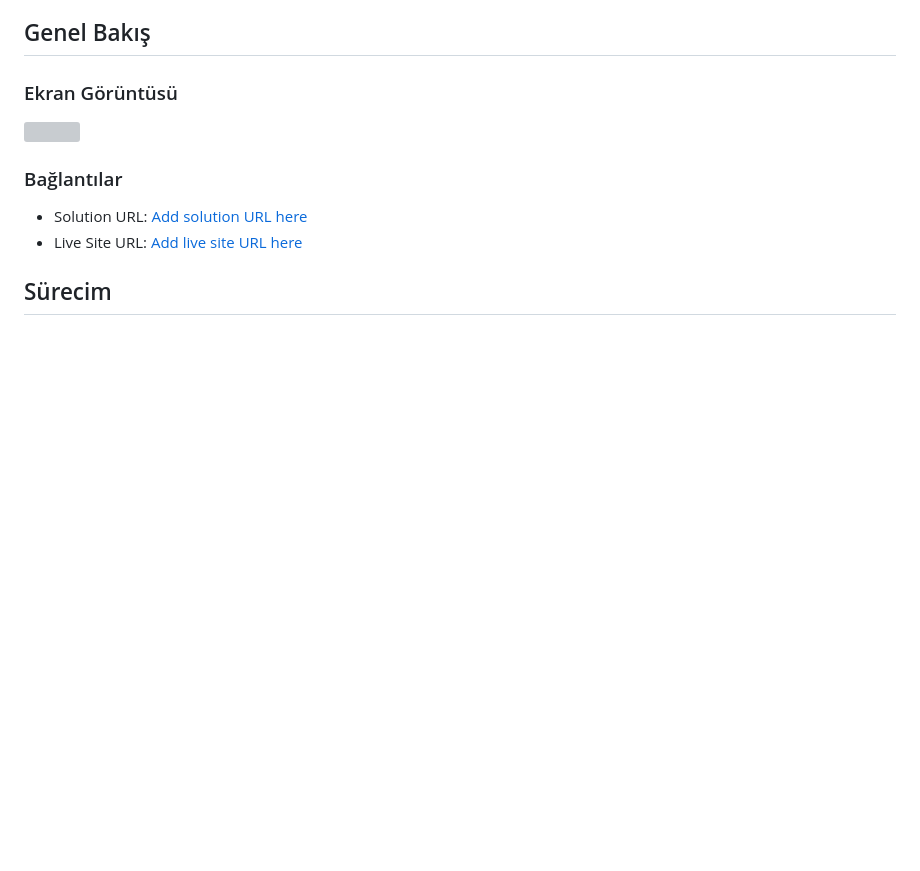
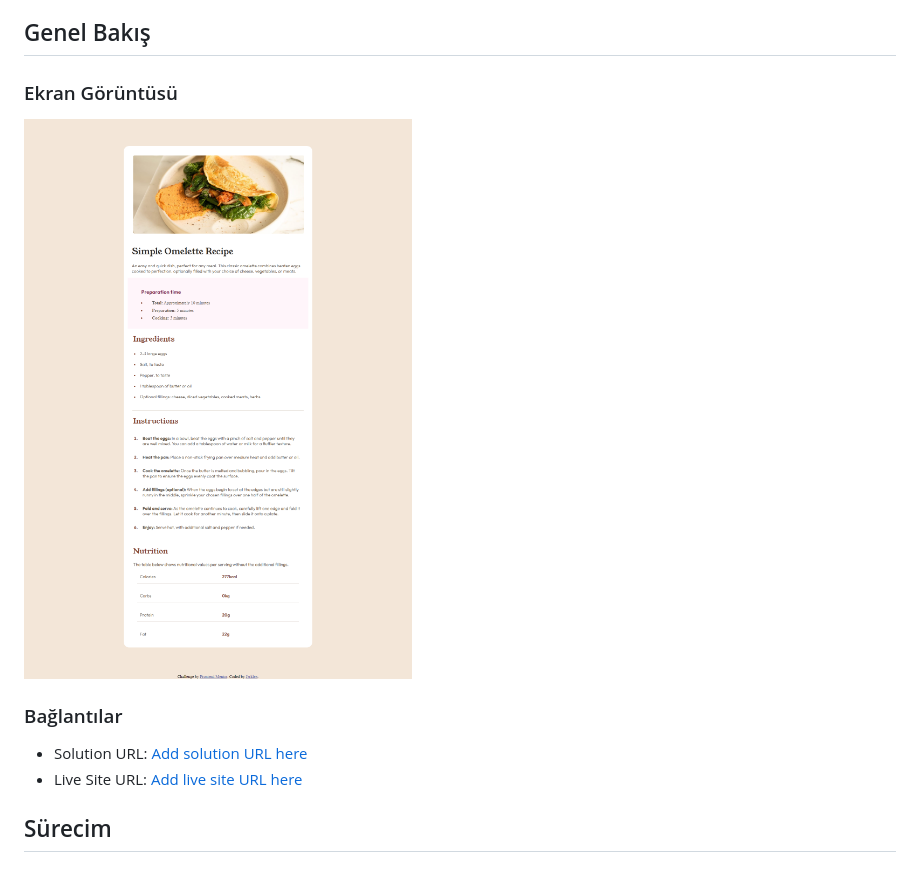
Before and after one commit to jerklex/recipe-page-main, a Markdown page: README.md, the part around the change. Drawn GitHub-style; blank space fills up the shorter version; grey boxes are pictures that could not be loaded.

```diff
--- a/README.md
+++ b/README.md
@@ -20,7 +20,7 @@ Bu, [Frontend Mentor'daki Tarif Sayfası zorluğuna](https://www.frontendmentor.
 
 ### Ekran Görüntüsü
 
-![](/ss.png)
+![](design/ss.png)
 
 ### Bağlantılar
 
```
